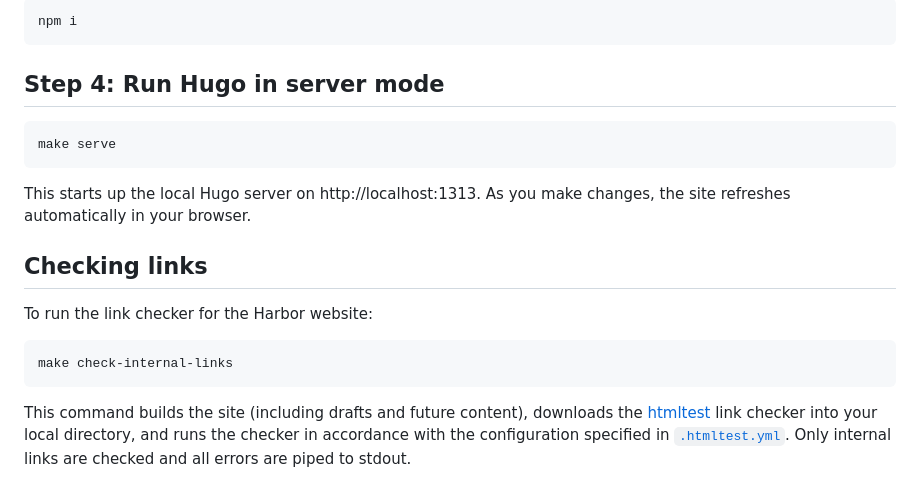
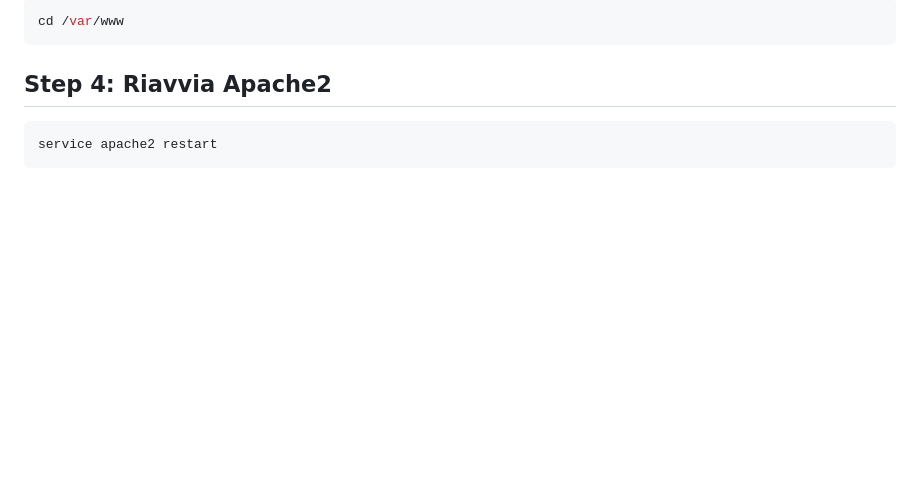
Before and after one commit to Devix11/Ostana---Website, a Markdown page: README.md, the part around one of its changes. GitHub-like rendering; blank space fills up the shorter version.

````diff
--- a/README.md
+++ b/README.md
@@ -72,22 +39,10 @@ This copies the `docs` directory and the `release-X` branches into this repo's [
 
 ```sh
-npm i
+cd /var/www
 ```
 
-## Step 4: Run Hugo in server mode
+## Step 4: Riavvia Apache2
 
 ```sh
-make serve
+service apache2 restart
 ```
-
-This starts up the local Hugo server on http://localhost:1313. As you make changes, the site refreshes automatically in your browser.
-
-## Checking links
-
-To run the link checker for the Harbor website:
-
-```sh
-make check-internal-links
-```
-
-This command builds the site (including drafts and future content), downloads the [htmltest](https://github.com/wjdp/htmltest) link checker into your local directory, and runs the checker in accordance with the configuration specified in [`.htmltest.yml`](./.htmltest.yml). Only internal links are checked and all errors are piped to stdout.
````
Also changed, not shown: other parts of README.md (+14 -47 lines).
